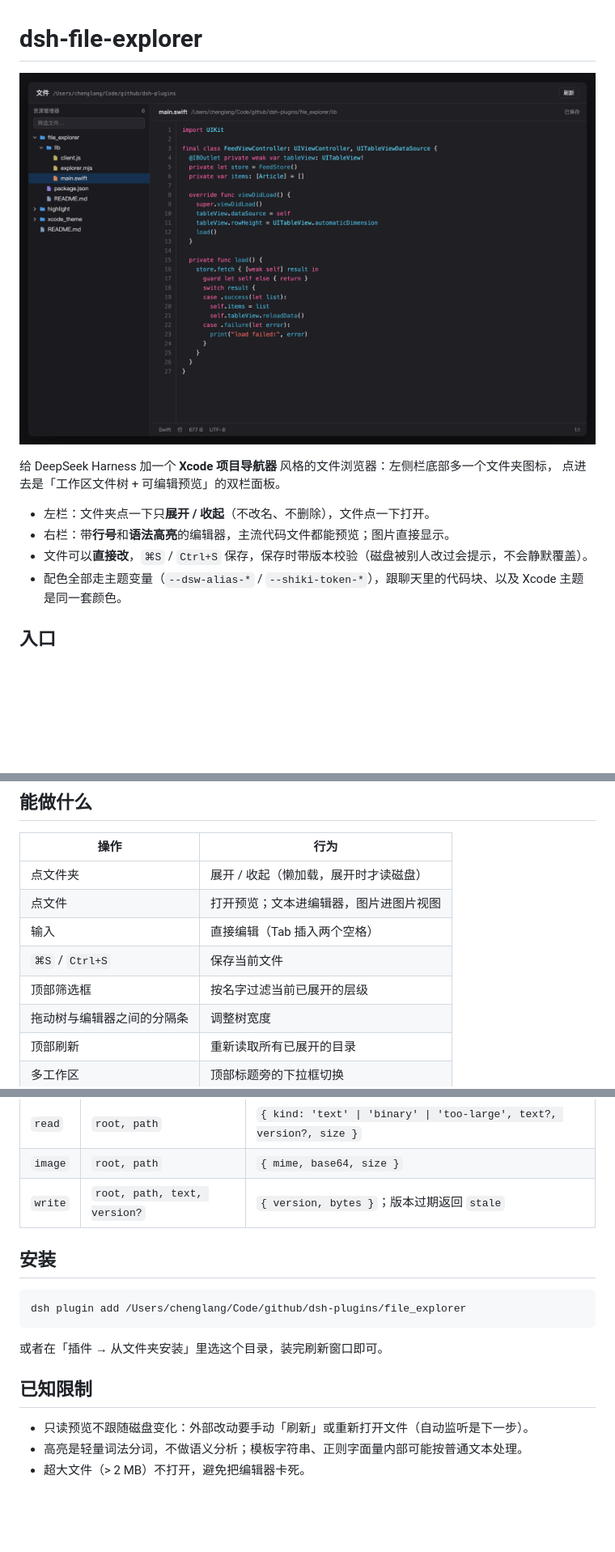
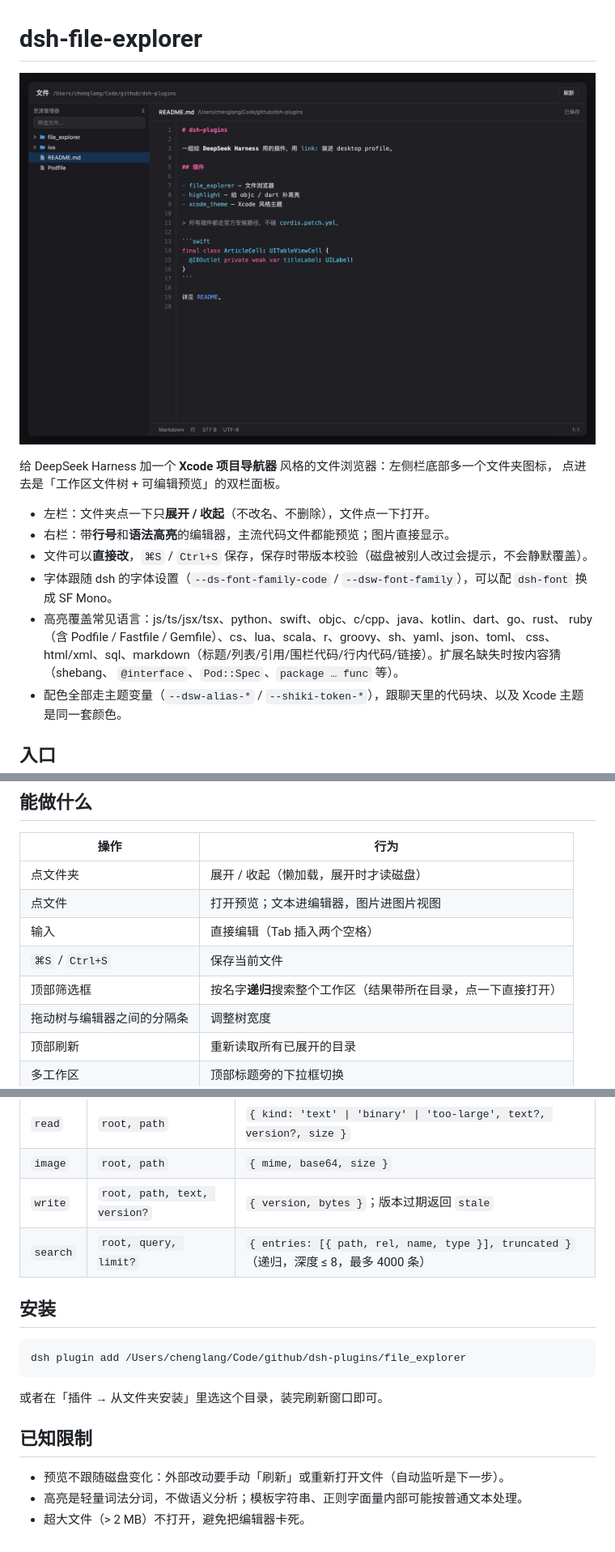
Before and after one commit to cl19940824/dsh-plugins, a Markdown page: file_explorer/README.md, 3 parts joined by grey strips. Shown at 81% size. GitHub-like rendering; pictures changed too: docs/file-explorer-preview.png; blank space fills up the shorter version.

```diff
--- a/file_explorer/README.md
+++ b/file_explorer/README.md
@@ -8,6 +8,11 @@
 - 左栏：文件夹点一下只**展开 / 收起**（不改名、不删除），文件点一下打开。
 - 右栏：带**行号**和**语法高亮**的编辑器，主流代码文件都能预览；图片直接显示。
 - 文件可以**直接改**，`⌘S` / `Ctrl+S` 保存，保存时带版本校验（磁盘被别人改过会提示，不会静默覆盖）。
+- 字体跟随 dsh 的字体设置（`--ds-font-family-code` / `--dsw-font-family`），可以配 `dsh-font` 换成 SF Mono。
+- 高亮覆盖常见语言：js/ts/jsx/tsx、python、swift、objc、c/cpp、java、kotlin、dart、go、rust、
+  ruby（含 Podfile / Fastfile / Gemfile）、cs、lua、scala、r、groovy、sh、yaml、json、toml、
+  css、html/xml、sql、markdown（标题/列表/引用/围栏代码/行内代码/链接）。扩展名缺失时按内容猜（shebang、
+  `@interface`、`Pod::Spec`、`package … func` 等）。
 - 配色全部走主题变量（`--dsw-alias-*` / `--shiki-token-*`），跟聊天里的代码块、以及 Xcode 主题是同一套颜色。
 
 ## 入口
@@ -27,7 +32,7 @@
 | 点文件 | 打开预览；文本进编辑器，图片进图片视图 |
 | 输入 | 直接编辑（Tab 插入两个空格） |
 | `⌘S` / `Ctrl+S` | 保存当前文件 |
-| 顶部筛选框 | 按名字过滤当前已展开的层级 |
+| 顶部筛选框 | 按名字**递归**搜索整个工作区（结果带所在目录，点一下直接打开） |
 | 拖动树与编辑器之间的分隔条 | 调整树宽度 |
 | 顶部刷新 | 重新读取所有已展开的目录 |
 | 多工作区 | 顶部标题旁的下拉框切换 |
@@ -65,6 +70,7 @@ file_explorer/
 | `read` | `root, path` | `{ kind: 'text' \| 'binary' \| 'too-large', text?, version?, size }` |
 | `image` | `root, path` | `{ mime, base64, size }` |
 | `write` | `root, path, text, version?` | `{ version, bytes }`；版本过期返回 `stale` |
+| `search` | `root, query, limit?` | `{ entries: [{ path, rel, name, type }], truncated }`（递归，深度 ≤ 8，最多 4000 条） |
 
 ## 安装
 
@@ -76,6 +82,6 @@ dsh plugin add /Users/chenglang/Code/github/dsh-plugins/file_explorer
 
 ## 已知限制
 
-- 只读预览不跟随磁盘变化：外部改动要手动「刷新」或重新打开文件（自动监听是下一步）。
+- 预览不跟随磁盘变化：外部改动要手动「刷新」或重新打开文件（自动监听是下一步）。
 - 高亮是轻量词法分词，不做语义分析；模板字符串、正则字面量内部可能按普通文本处理。
 - 超大文件（> 2 MB）不打开，避免把编辑器卡死。
```
Also changed, not shown: other parts of file_explorer/README.md (+1 -1 lines), 3 other files.
